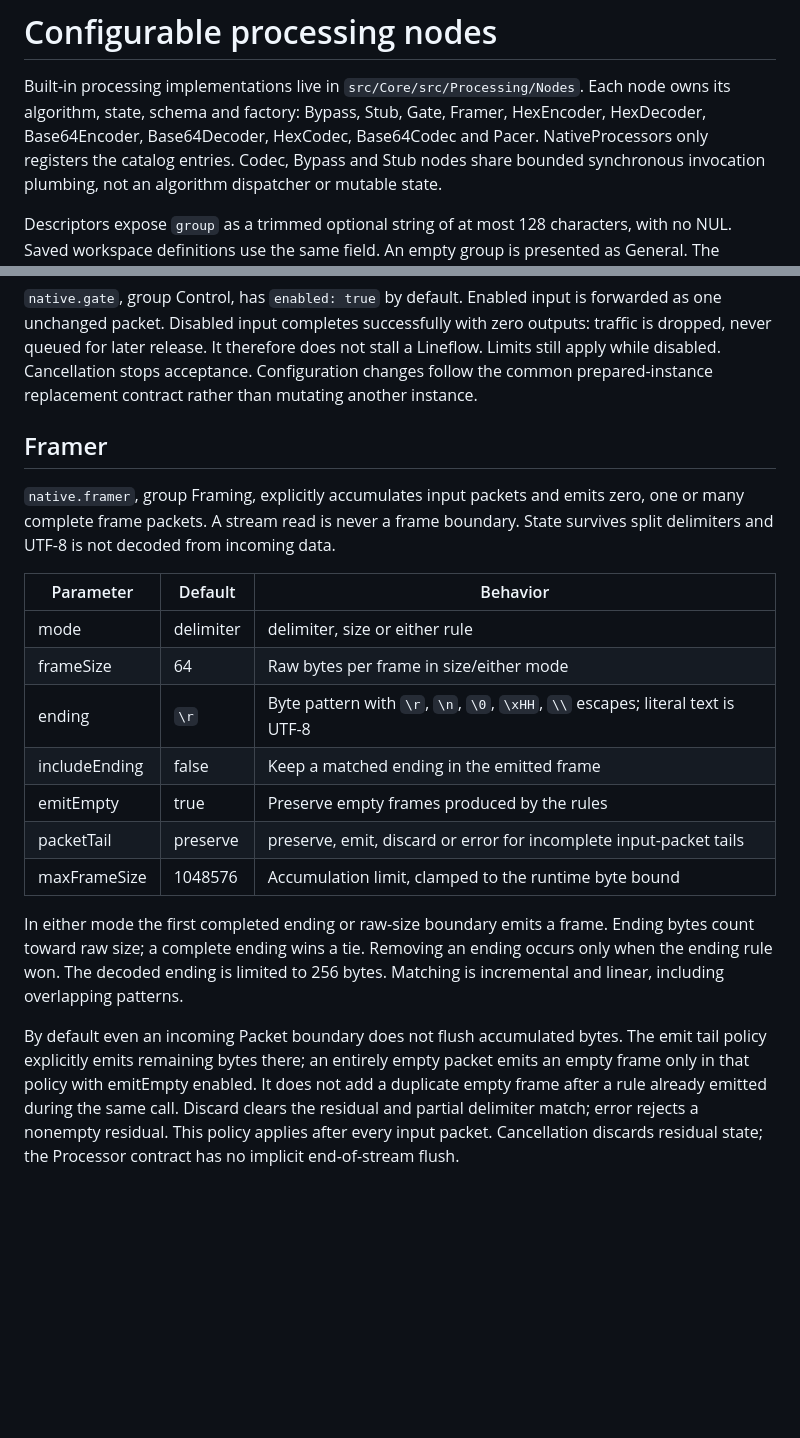
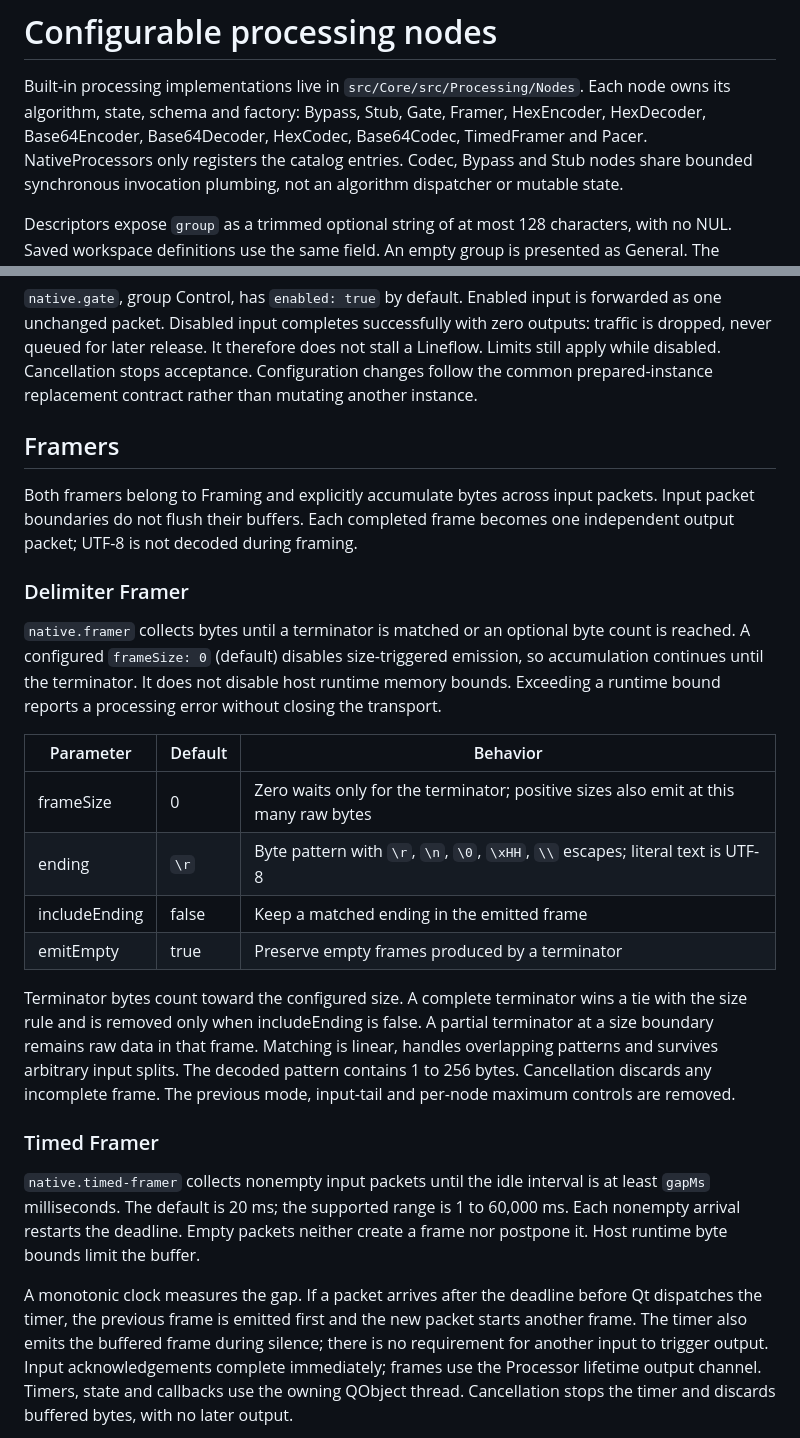
Before and after one commit to Octaviarius/TermMaster, a Markdown page: docs/processing-nodes.md, 2 parts joined by grey strips. Rendered like a GitHub page; blank space fills up the shorter version.

Commit message:
Processing: add delimiter and idle-gap framers

```diff
--- a/docs/processing-nodes.md
+++ b/docs/processing-nodes.md
@@ -2,7 +2,7 @@
 
 Built-in processing implementations live in `src/Core/src/Processing/Nodes`.
 Each node owns its algorithm, state, schema and factory: Bypass, Stub, Gate, Framer, HexEncoder,
-HexDecoder, Base64Encoder, Base64Decoder, HexCodec, Base64Codec and Pacer. NativeProcessors only registers the
+HexDecoder, Base64Encoder, Base64Decoder, HexCodec, Base64Codec, TimedFramer and Pacer. NativeProcessors only registers the
 catalog entries. Codec, Bypass and Stub nodes share bounded synchronous invocation plumbing, not
 an algorithm dispatcher or mutable state.
 
@@ -36,31 +36,46 @@ later release. It therefore does not stall a Lineflow. Limits still apply while
 disabled. Cancellation stops acceptance. Configuration changes follow the common
 prepared-instance replacement contract rather than mutating another instance.
 
-## Framer
+## Framers
 
-`native.framer`, group Framing, explicitly accumulates input packets and emits zero,
-one or many complete frame packets. A stream read is never a frame boundary.
-State survives split delimiters and UTF-8 is not decoded from incoming data.
+Both framers belong to Framing and explicitly accumulate bytes across input
+packets. Input packet boundaries do not flush their buffers. Each completed frame
+becomes one independent output packet; UTF-8 is not decoded during framing.
+
+### Delimiter Framer
+
+`native.framer` collects bytes until a terminator is matched or an optional byte
+count is reached. A configured `frameSize: 0` (default) disables size-triggered
+emission, so accumulation continues until the terminator. It does not disable
+host runtime memory bounds. Exceeding a runtime bound reports a processing error
+without closing the transport.
 
 | Parameter | Default | Behavior |
 |---|---|---|
-| mode | delimiter | delimiter, size or either rule |
-| frameSize | 64 | Raw bytes per frame in size/either mode |
+| frameSize | 0 | Zero waits only for the terminator; positive sizes also emit at this many raw bytes |
 | ending | `\r` | Byte pattern with `\r`, `\n`, `\0`, `\xHH`, `\\` escapes; literal text is UTF-8 |
 | includeEnding | false | Keep a matched ending in the emitted frame |
-| emitEmpty | true | Preserve empty frames produced by the rules |
-| packetTail | preserve | preserve, emit, discard or error for incomplete input-packet tails |
-| maxFrameSize | 1048576 | Accumulation limit, clamped to the runtime byte bound |
+| emitEmpty | true | Preserve empty frames produced by a terminator |
 
-In either mode the first completed ending or raw-size boundary emits a frame.
-Ending bytes count toward raw size; a complete ending wins a tie. Removing an
-ending occurs only when the ending rule won. The decoded ending is limited to
-256 bytes. Matching is incremental and linear, including overlapping patterns.
+Terminator bytes count toward the configured size. A complete terminator wins a
+tie with the size rule and is removed only when includeEnding is false. A partial
+terminator at a size boundary remains raw data in that frame. Matching is linear,
+handles overlapping patterns and survives arbitrary input splits. The decoded
+pattern contains 1 to 256 bytes. Cancellation discards any incomplete frame.
+The previous mode, input-tail and per-node maximum controls are removed.
 
-By default even an incoming Packet boundary does not flush accumulated bytes.
-The emit tail policy explicitly emits remaining bytes there; an entirely empty
-packet emits an empty frame only in that policy with emitEmpty enabled. It does
-not add a duplicate empty frame after a rule already emitted during the same call.
-Discard clears the residual and partial delimiter match; error rejects a nonempty
-residual. This policy applies after every input packet. Cancellation discards residual
-state; the Processor contract has no implicit end-of-stream flush.
+### Timed Framer
+
+`native.timed-framer` collects nonempty input packets until the idle interval is
+at least `gapMs` milliseconds. The default is 20 ms; the supported range is 1 to
+60,000 ms. Each nonempty arrival restarts the deadline. Empty packets neither
+create a frame nor postpone it. Host runtime byte bounds limit the buffer.
+
+A monotonic clock measures the gap. If a packet arrives after the deadline before
+Qt dispatches the timer, the previous frame is emitted first and the new packet
+starts another frame. The timer also emits the buffered frame during silence;
+there is no requirement for another input to trigger output. Input acknowledgements
+complete immediately; frames use the Processor lifetime output channel. Timers,
+state and callbacks use the owning QObject thread. Cancellation stops the timer
+and discards buffered bytes, with no later output.
+
```
Also changed, not shown: other parts of docs/processing-nodes.md (+32 -0 lines), docs/processing-core.md (+2 -2 lines), docs/roadmap.md (+7 -0 lines), docs/images/framers/Framer.png (added), docs/images/framers/Framer2x.png (added), docs/images/framers/TimedFramer.png (added), docs/images/framers/TimedFramer2x.png (added), 12 other files.
